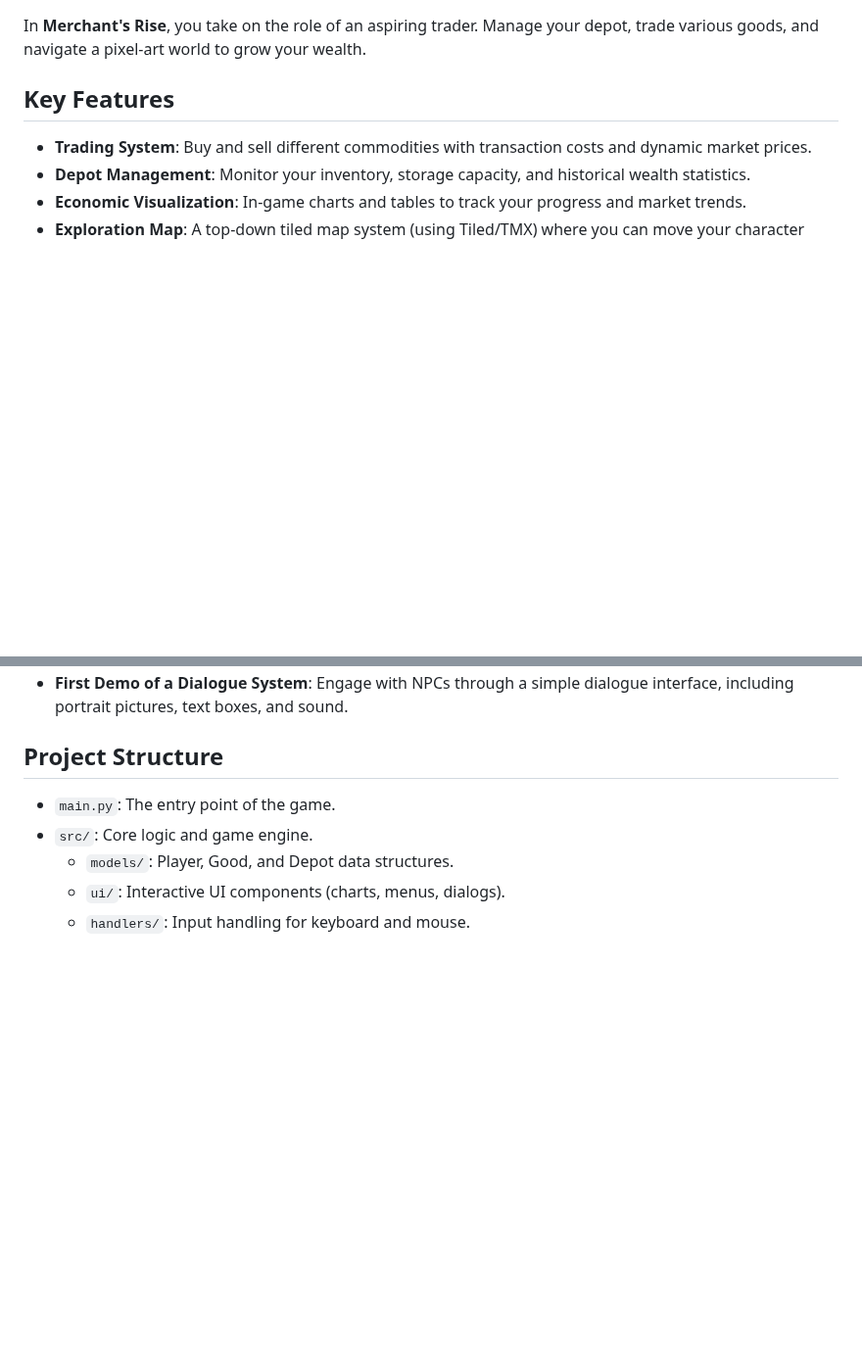
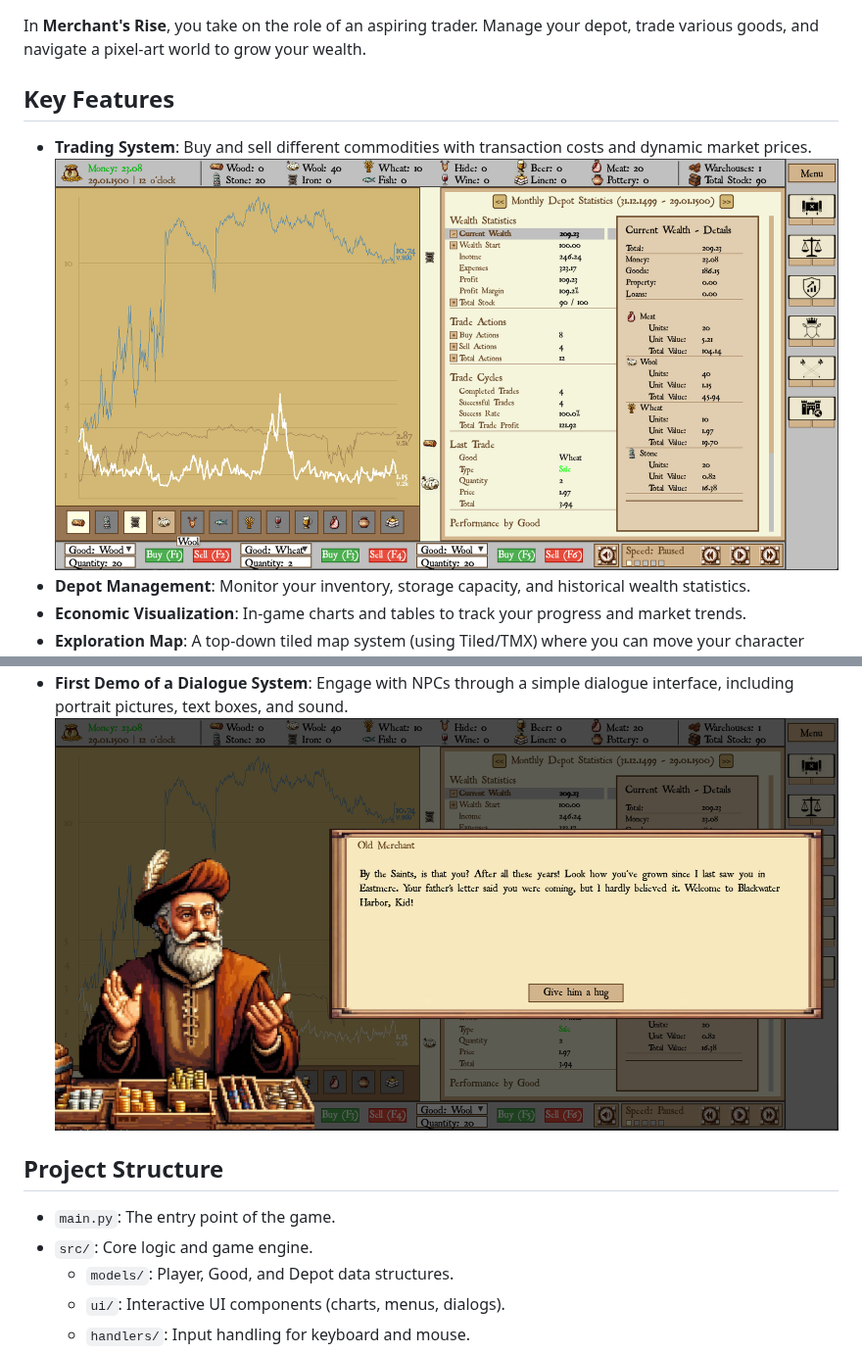
Before and after one commit to gregor2018github/ProjectTrader, a Markdown page: README.md, 2 parts joined by grey strips. Shown at 98% size. Drawn GitHub-style; pictures changed too: assets/pictures/readme1.png (added), assets/pictures/readme2.png (added); blank space fills up the shorter version.

Commit message:
Added three screenshots for the readme file.

```diff
--- a/README.md
+++ b/README.md
@@ -10,6 +10,7 @@ In **Merchant's Rise**, you take on the role of an aspiring trader. Manage your
 ## Key Features
 
 - **Trading System**: Buy and sell different commodities with transaction costs and dynamic market prices.
+![Trading System](assets/pictures/readme1.png)
 - **Depot Management**: Monitor your inventory, storage capacity, and historical wealth statistics.
 - **Economic Visualization**: In-game charts and tables to track your progress and market trends.
 - **Exploration Map**: A top-down tiled map system (using Tiled/TMX) where you can move your character around a medieval world.
@@ -16,4 +18,5 @@ In **Merchant's Rise**, you take on the role of an aspiring trader. Manage your
 - **First Demo of a Dialogue System**: Engage with NPCs through a simple dialogue interface, including portrait pictures, text boxes, and sound.
+![Dialogue System](assets/pictures/readme2.png)
 
 ## Project Structure
 
```
Also changed, not shown: other parts of README.md (+1 -0 lines), 1 other file.
